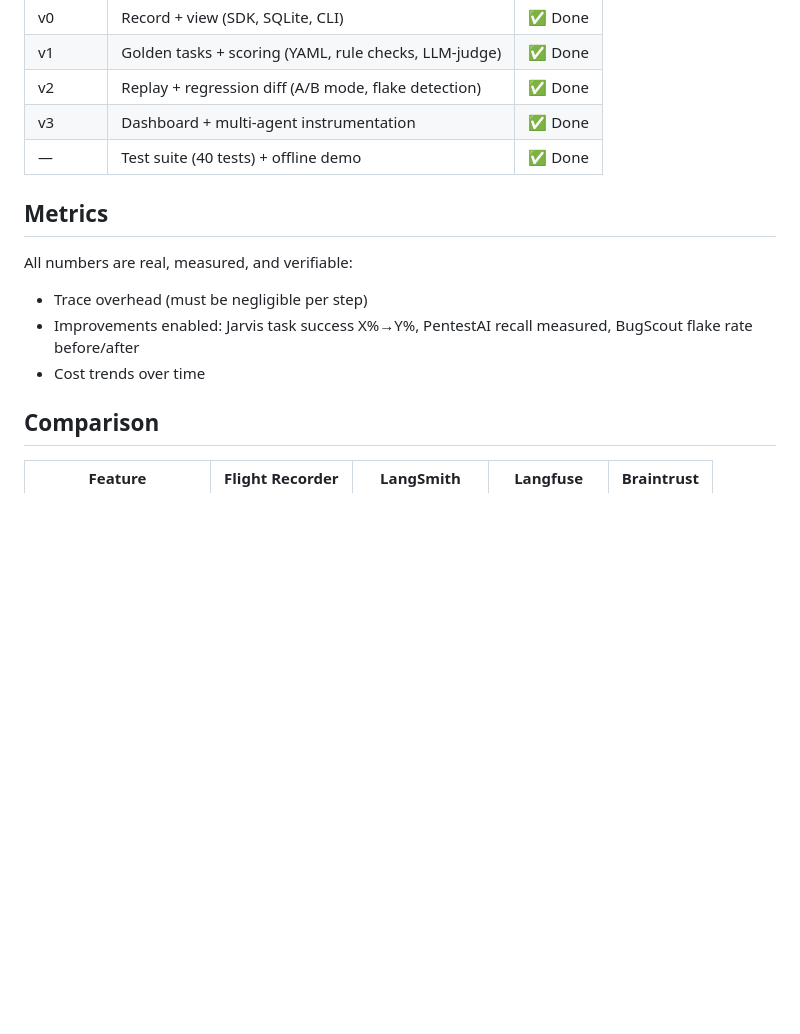
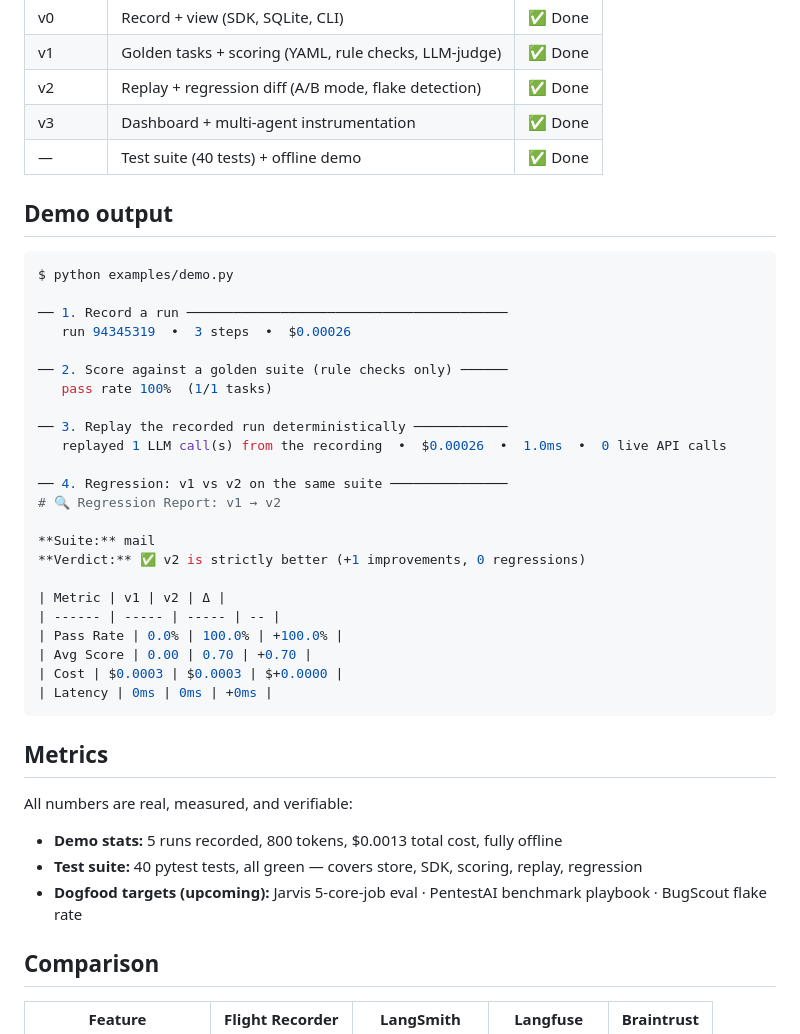
Before and after one commit to mhmdtaha091/flight-recorder, a Markdown page: README.md, the part around the change. GitHub-like rendering; blank space fills up the shorter version.

Commit message:
docs: add demo output and updated metrics to README

````diff
--- a/README.md
+++ b/README.md
@@ -180,13 +180,41 @@ regression diffs.
 | v3 | Dashboard + multi-agent instrumentation | ✅ Done |
 | — | Test suite (40 tests) + offline demo | ✅ Done |
 
+## Demo output
+
+```bash
+$ python examples/demo.py
+
+── 1. Record a run ─────────────────────────────────────────
+   run 94345319  •  3 steps  •  $0.00026
+
+── 2. Score against a golden suite (rule checks only) ──────
+   pass rate 100%  (1/1 tasks)
+
+── 3. Replay the recorded run deterministically ────────────
+   replayed 1 LLM call(s) from the recording  •  $0.00026  •  1.0ms  •  0 live API calls
+
+── 4. Regression: v1 vs v2 on the same suite ───────────────
+# 🔍 Regression Report: v1 → v2
+
+**Suite:** mail
+**Verdict:** ✅ v2 is strictly better (+1 improvements, 0 regressions)
+
+| Metric | v1 | v2 | Δ |
+| ------ | ----- | ----- | -- |
+| Pass Rate | 0.0% | 100.0% | +100.0% |
+| Avg Score | 0.00 | 0.70 | +0.70 |
+| Cost | $0.0003 | $0.0003 | $+0.0000 |
+| Latency | 0ms | 0ms | +0ms |
+```
+
 ## Metrics
 
 All numbers are real, measured, and verifiable:
 
-- Trace overhead (must be negligible per step)
-- Improvements enabled: Jarvis task success X%→Y%, PentestAI recall measured, BugScout flake rate before/after
-- Cost trends over time
+- **Demo stats:** 5 runs recorded, 800 tokens, $0.0013 total cost, fully offline
+- **Test suite:** 40 pytest tests, all green — covers store, SDK, scoring, replay, regression
+- **Dogfood targets (upcoming):** Jarvis 5-core-job eval · PentestAI benchmark playbook · BugScout flake rate
 
 ## Comparison
 
````
